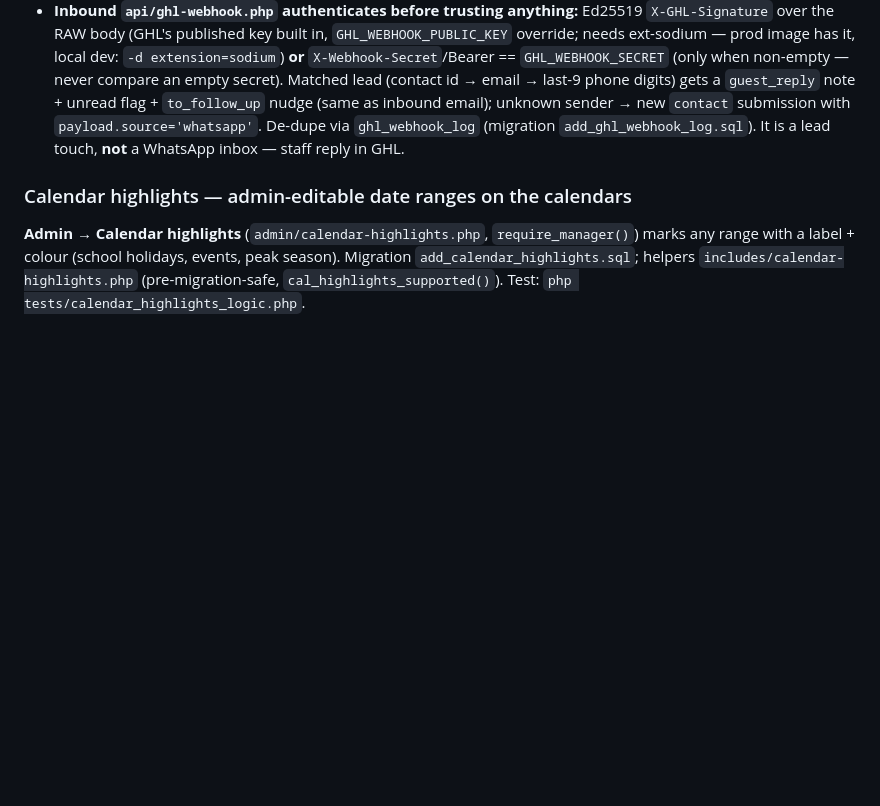
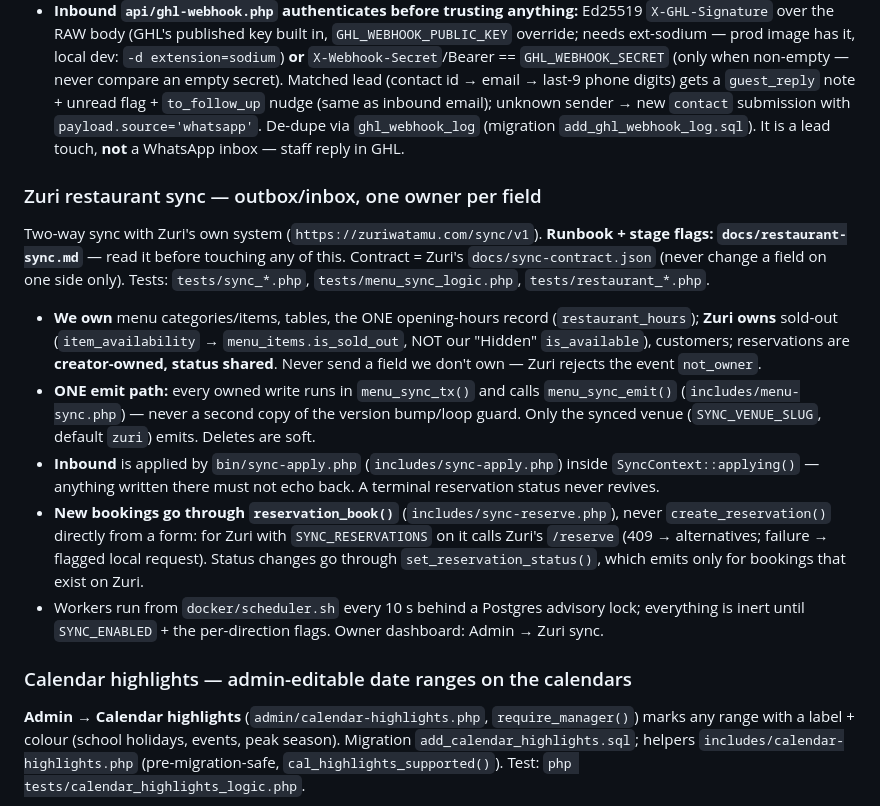
Before and after one commit to kww-ptk/tribalsand, a Markdown page: CLAUDE.md, the part around the change. Rendered like a GitHub page; blank space fills up the shorter version.

Commit message:
docs: record the Zuri sync conventions
Co-Authored-By: Claude Opus 5.5 <noreply@anthropic.com>

```diff
--- a/CLAUDE.md
+++ b/CLAUDE.md
@@ -83,6 +83,14 @@ Helpers in **`includes/ghl.php`** (outbound) and **`includes/ghl-webhook.php`**
 - **One push path: `ghl_push_submission($id, $overrides)`** builds the lead from the saved row (`ghl_lead_from_submission()`, pure) and calls `ghl_push()`. Used by `api/submit-enquiry.php`, `api/submit-contact.php`, `api/submit-agency.php` and `ghl-submit.php`. It stores the GHL contact id on the row (`payload_json.ghl_contact_id`) — the inbound webhook matches on it. Never reintroduce an inline `ghl()` helper. The custom-field key `enquiry_souce` is GHL's own typo — keep it.
 - **Trip Builder + the two waitlists (`off-duty.php`, `somewhere-cafe.php`) never call GHL from the browser.** They post to our backend (`api/trip-builder.php`, `api/submit-waitlist.php`: Turnstile + rate limit + inbox), which forwards to the existing GHL inbound-webhook trigger with `ghl_forward_webhook()` (`GHL_WEBHOOK_URL`, default = the old trigger URL; `off` disables). The trip builder's GHL blob rides in `payload.ghl` and is stripped before `payload_json` is stored.
 - **Inbound `api/ghl-webhook.php` authenticates before trusting anything:** Ed25519 `X-GHL-Signature` over the RAW body (GHL's published key built in, `GHL_WEBHOOK_PUBLIC_KEY` override; needs ext-sodium — prod image has it, local dev: `-d extension=sodium`) **or** `X-Webhook-Secret`/Bearer == `GHL_WEBHOOK_SECRET` (only when non-empty — never compare an empty secret). Matched lead (contact id → email → last-9 phone digits) gets a `guest_reply` note + unread flag + `to_follow_up` nudge (same as inbound email); unknown sender → new `contact` submission with `payload.source='whatsapp'`. De-dupe via `ghl_webhook_log` (migration `add_ghl_webhook_log.sql`). It is a lead touch, **not** a WhatsApp inbox — staff reply in GHL.
+
+### Zuri restaurant sync — outbox/inbox, one owner per field
+Two-way sync with Zuri's own system (`https://zuriwatamu.com/sync/v1`). **Runbook + stage flags: `docs/restaurant-sync.md`** — read it before touching any of this. Contract = Zuri's `docs/sync-contract.json` (never change a field on one side only). Tests: `tests/sync_*.php`, `tests/menu_sync_logic.php`, `tests/restaurant_*.php`.
+- **We own** menu categories/items, tables, the ONE opening-hours record (`restaurant_hours`); **Zuri owns** sold-out (`item_availability` → `menu_items.is_sold_out`, NOT our "Hidden" `is_available`), customers; reservations are **creator-owned, status shared**. Never send a field we don't own — Zuri rejects the event `not_owner`.
+- **ONE emit path:** every owned write runs in `menu_sync_tx()` and calls `menu_sync_emit()` (`includes/menu-sync.php`) — never a second copy of the version bump/loop guard. Only the synced venue (`SYNC_VENUE_SLUG`, default `zuri`) emits. Deletes are soft.
+- **Inbound** is applied by `bin/sync-apply.php` (`includes/sync-apply.php`) inside `SyncContext::applying()` — anything written there must not echo back. A terminal reservation status never revives.
+- **New bookings go through `reservation_book()`** (`includes/sync-reserve.php`), never `create_reservation()` directly from a form: for Zuri with `SYNC_RESERVATIONS` on it calls Zuri's `/reserve` (409 → alternatives; failure → flagged local request). Status changes go through `set_reservation_status()`, which emits only for bookings that exist on Zuri.
+- Workers run from `docker/scheduler.sh` every 10 s behind a Postgres advisory lock; everything is inert until `SYNC_ENABLED` + the per-direction flags. Owner dashboard: Admin → Zuri sync.
 
 ### Calendar highlights — admin-editable date ranges on the calendars
 **Admin → Calendar highlights** (`admin/calendar-highlights.php`, `require_manager()`) marks any range with a label + colour (school holidays, events, peak season). Migration `add_calendar_highlights.sql`; helpers `includes/calendar-highlights.php` (pre-migration-safe, `cal_highlights_supported()`). Test: `php tests/calendar_highlights_logic.php`.
```
